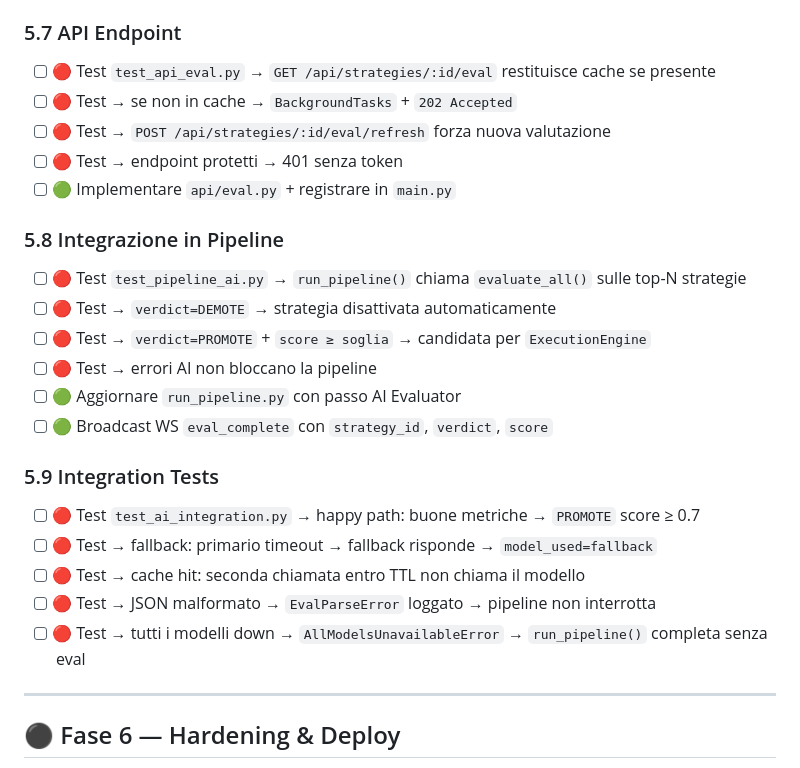
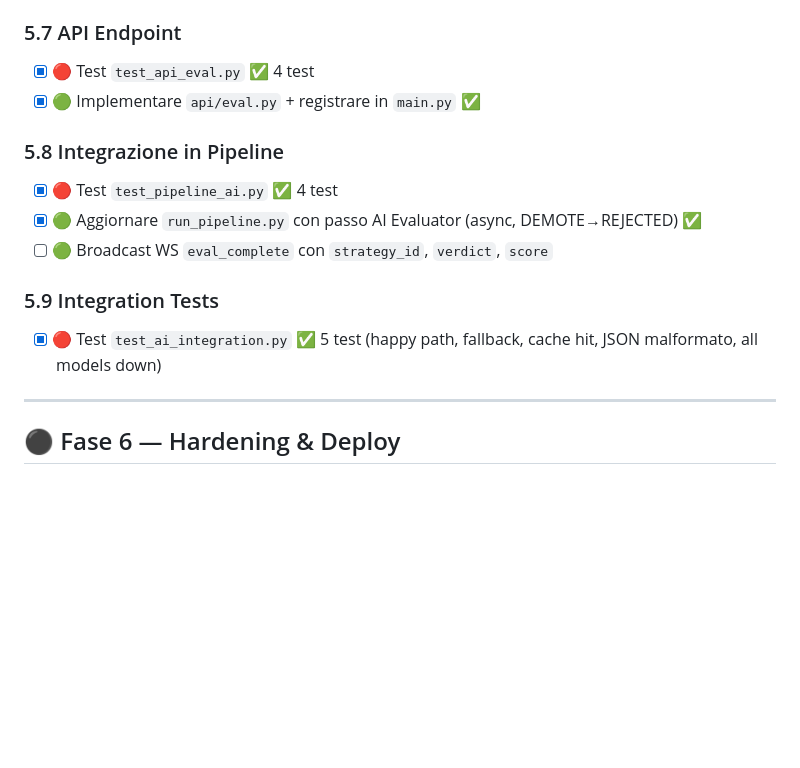
Before and after one commit to otto78/synthtrade, a Markdown page: docs/TASKS.md, the part around one of its changes. GitHub-like rendering; blank space fills up the shorter version.

```diff
--- a/docs/TASKS.md
+++ b/docs/TASKS.md
@@ -320,26 +294,16 @@
 - [ ] 🔵 Refactor: `MAX_CONCURRENT_EVALS` da `Settings`
 
 ### 5.7 API Endpoint
-- [ ] 🔴 Test `test_api_eval.py` → `GET /api/strategies/:id/eval` restituisce cache se presente
-- [ ] 🔴 Test → se non in cache → `BackgroundTasks` + `202 Accepted`
-- [ ] 🔴 Test → `POST /api/strategies/:id/eval/refresh` forza nuova valutazione
-- [ ] 🔴 Test → endpoint protetti → 401 senza token
-- [ ] 🟢 Implementare `api/eval.py` + registrare in `main.py`
+- [x] 🔴 Test `test_api_eval.py` ✅ 4 test
+- [x] 🟢 Implementare `api/eval.py` + registrare in `main.py` ✅
 
 ### 5.8 Integrazione in Pipeline
-- [ ] 🔴 Test `test_pipeline_ai.py` → `run_pipeline()` chiama `evaluate_all()` sulle top-N strategie
-- [ ] 🔴 Test → `verdict=DEMOTE` → strategia disattivata automaticamente
-- [ ] 🔴 Test → `verdict=PROMOTE` + `score ≥ soglia` → candidata per `ExecutionEngine`
-- [ ] 🔴 Test → errori AI non bloccano la pipeline
-- [ ] 🟢 Aggiornare `run_pipeline.py` con passo AI Evaluator
+- [x] 🔴 Test `test_pipeline_ai.py` ✅ 4 test
+- [x] 🟢 Aggiornare `run_pipeline.py` con passo AI Evaluator (async, DEMOTE→REJECTED) ✅
 - [ ] 🟢 Broadcast WS `eval_complete` con `strategy_id`, `verdict`, `score`
 
 ### 5.9 Integration Tests
-- [ ] 🔴 Test `test_ai_integration.py` → happy path: buone metriche → `PROMOTE` score ≥ 0.7
-- [ ] 🔴 Test → fallback: primario timeout → fallback risponde → `model_used=fallback`
-- [ ] 🔴 Test → cache hit: seconda chiamata entro TTL non chiama il modello
-- [ ] 🔴 Test → JSON malformato → `EvalParseError` loggato → pipeline non interrotta
-- [ ] 🔴 Test → tutti i modelli down → `AllModelsUnavailableError` → `run_pipeline()` completa senza eval
+- [x] 🔴 Test `test_ai_integration.py` ✅ 5 test (happy path, fallback, cache hit, JSON malformato, all models down)
 
 ---
 
```
Also changed, not shown: other parts of docs/TASKS.md (+14 -40 lines), docs/STORY.md (+9 -4 lines).
